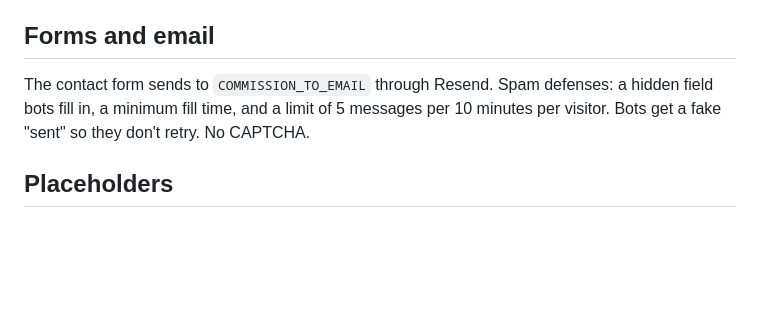
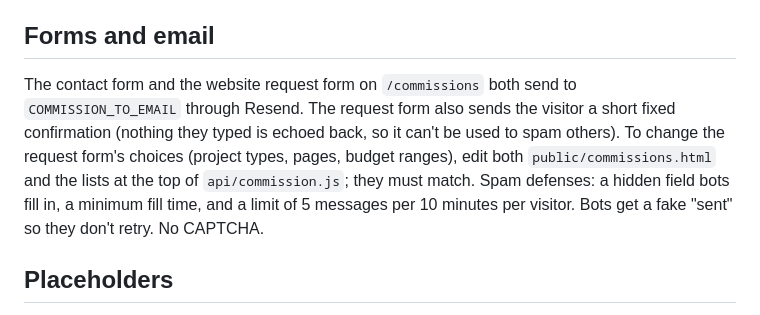
Before and after one commit to bobthefrickingbuilder/matthewmenard-site, a Markdown page: README.md, the part around the change. Drawn GitHub-style; blank space fills up the shorter version.

Commit message:
Docs: Phase 5 README and TODO
Co-Authored-By: Claude Opus 5.5 <noreply@anthropic.com>

```diff
--- a/README.md
+++ b/README.md
@@ -99,7 +99,7 @@ Open `public/listen.html`. The comment above the list shows one recording; copy
 
 ## Forms and email
 
-The contact form sends to `COMMISSION_TO_EMAIL` through Resend. Spam defenses: a hidden field bots fill in, a minimum fill time, and a limit of 5 messages per 10 minutes per visitor. Bots get a fake "sent" so they don't retry. No CAPTCHA.
+The contact form and the website request form on `/commissions` both send to `COMMISSION_TO_EMAIL` through Resend. The request form also sends the visitor a short fixed confirmation (nothing they typed is echoed back, so it can't be used to spam others). To change the request form's choices (project types, pages, budget ranges), edit both `public/commissions.html` and the lists at the top of `api/commission.js`; they must match. Spam defenses: a hidden field bots fill in, a minimum fill time, and a limit of 5 messages per 10 minutes per visitor. Bots get a fake "sent" so they don't retry. No CAPTCHA.
 
 ## Placeholders
 
```
Also changed, not shown: TODO.md (+13 -3 lines).
